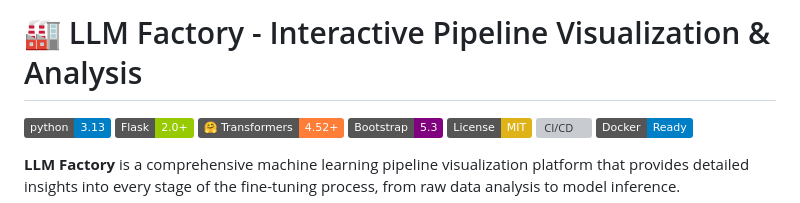
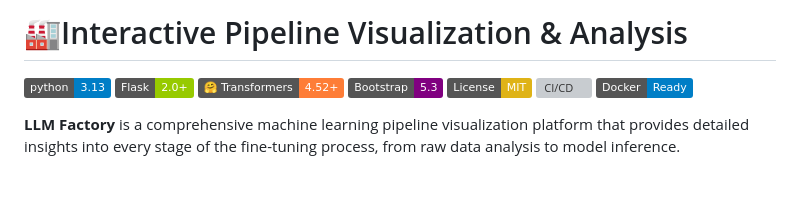
Before and after one commit to daniel-dev/Simple-LLM, a Markdown page: README.md, the part around the change. Drawn GitHub-style; badges without logos; blank space fills up the shorter version; grey boxes are pictures that could not be loaded.

```diff
--- a/README.md
+++ b/README.md
@@ -1,4 +1,4 @@
-# 🏭 LLM Factory - Interactive Pipeline Visualization & Analysis
+# 🏭Interactive Pipeline Visualization & Analysis
 
 [![Python 3.13](https://img.shields.io/badge/python-3.13-blue.svg)](https://www.python.org/downloads/)
 [![Flask](https://img.shields.io/badge/Flask-2.0+-green.svg)](https://flask.palletsprojects.com/)
```
